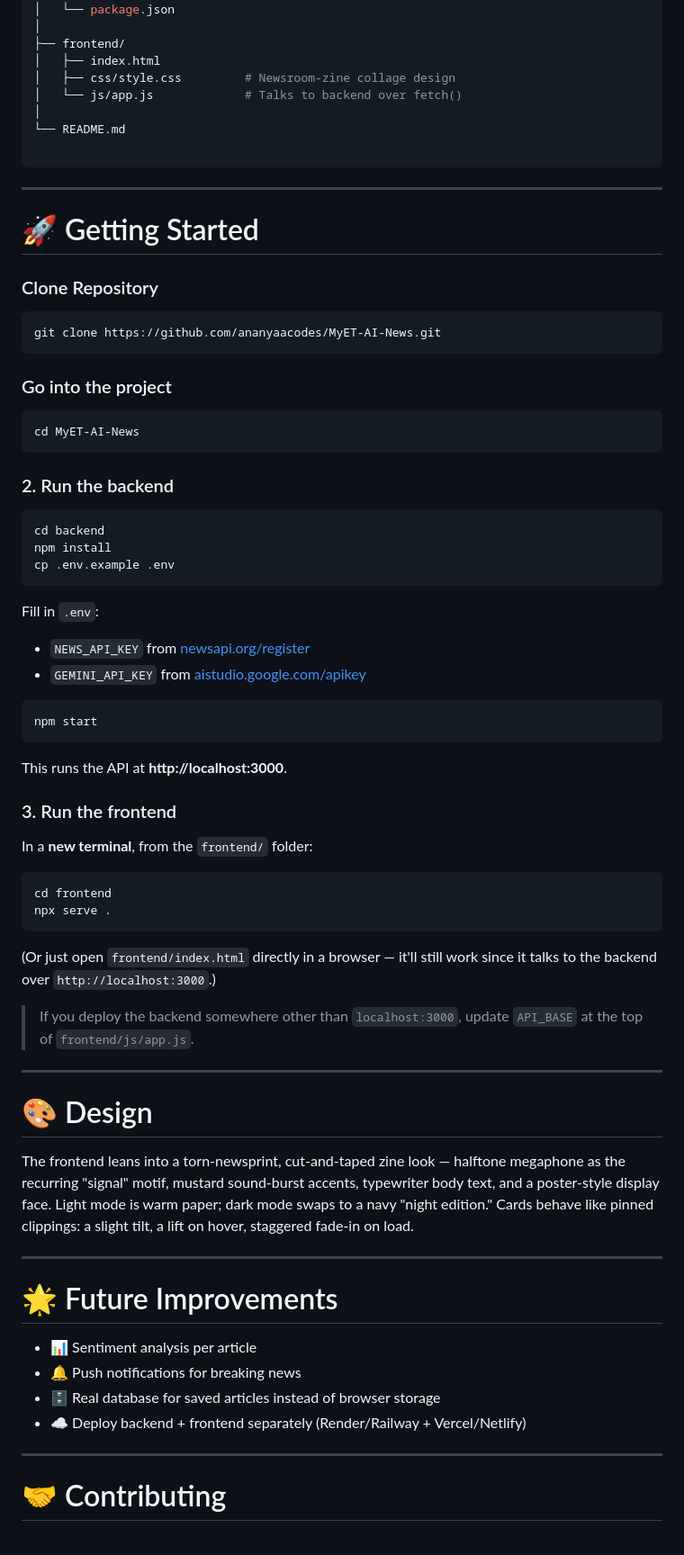
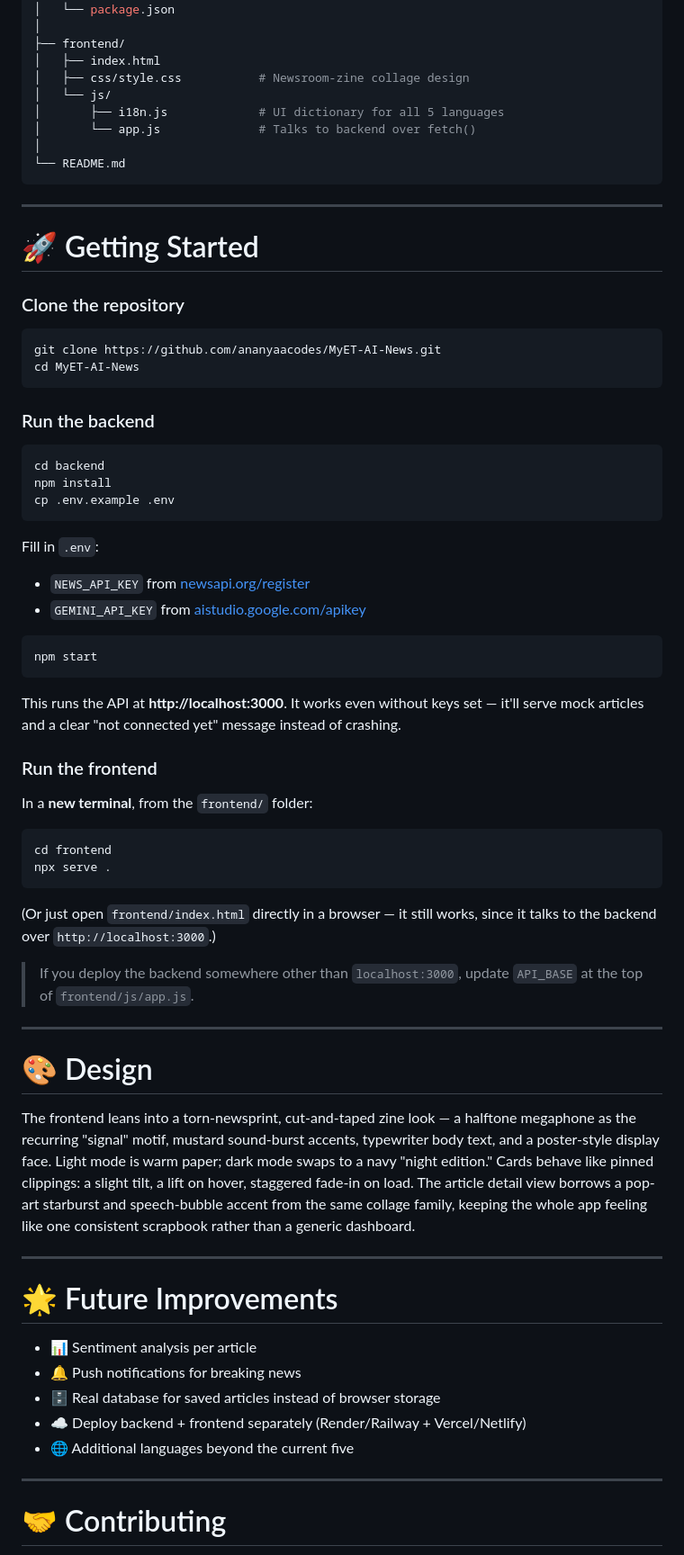
Before and after one commit to ananyaacodes/MyET-AI-News, a Markdown page: README.md, the part around one of its changes. Shown at 90% size. GitHub-like rendering.

````diff
--- a/README.md
+++ b/README.md
@@ -79,30 +81,26 @@ MyET-AI-News/
 │
 ├── frontend/
 │   ├── index.html
-│   ├── css/style.css         # Newsroom-zine collage design
-│   └── js/app.js             # Talks to backend over fetch()
+│   ├── css/style.css           # Newsroom-zine collage design
+│   └── js/
+│       ├── i18n.js             # UI dictionary for all 5 languages
+│       └── app.js              # Talks to backend over fetch()
 │
 └── README.md
-
 ```
 
 ---
 
 # 🚀 Getting Started
 
-### Clone Repository
+### Clone the repository
 
 ```bash
 git clone https://github.com/ananyaacodes/MyET-AI-News.git
-```
-
-### Go into the project
-
-```bash
 cd MyET-AI-News
 ```
 
-### 2. Run the backend
+### Run the backend
 
 ```bash
 cd backend
@@ -113,13 +111,14 @@ cp .env.example .env
 Fill in `.env`:
 - `NEWS_API_KEY` from [newsapi.org/register](https://newsapi.org/register)
 - `GEMINI_API_KEY` from [aistudio.google.com/apikey](https://aistudio.google.com/apikey)
+
 ```bash
 npm start
 ```
 
-This runs the API at **http://localhost:3000**.
+This runs the API at **http://localhost:3000**. It works even without keys set — it'll serve mock articles and a clear "not connected yet" message instead of crashing.
 
-### 3. Run the frontend
+### Run the frontend
 
 In a **new terminal**, from the `frontend/` folder:
 
@@ -127,7 +126,8 @@ In a **new terminal**, from the `frontend/` folder:
 cd frontend
 npx serve .
 ```
-(Or just open `frontend/index.html` directly in a browser — it'll still work since it talks to the backend over `http://localhost:3000`.)
+
+(Or just open `frontend/index.html` directly in a browser — it still works, since it talks to the backend over `http://localhost:3000`.)
 
 > If you deploy the backend somewhere other than `localhost:3000`, update `API_BASE` at the top of `frontend/js/app.js`.
 
@@ -135,7 +135,7 @@ npx serve .
 
 # 🎨 Design
 
-The frontend leans into a torn-newsprint, cut-and-taped zine look — halftone megaphone as the recurring "signal" motif, mustard sound-burst accents, typewriter body text, and a poster-style display face. Light mode is warm paper; dark mode swaps to a navy "night edition." Cards behave like pinned clippings: a slight tilt, a lift on hover, staggered fade-in on load.
+The frontend leans into a torn-newsprint, cut-and-taped zine look — a halftone megaphone as the recurring "signal" motif, mustard sound-burst accents, typewriter body text, and a poster-style display face. Light mode is warm paper; dark mode swaps to a navy "night edition." Cards behave like pinned clippings: a slight tilt, a lift on hover, staggered fade-in on load. The article detail view borrows a pop-art starburst and speech-bubble accent from the same collage family, keeping the whole app feeling like one consistent scrapbook rather than a generic dashboard.
 
 ---
 
@@ -145,6 +145,7 @@ The frontend leans into a torn-newsprint, cut-and-taped zine look — halftone m
 - 🔔 Push notifications for breaking news
 - 🗄️ Real database for saved articles instead of browser storage
 - ☁️ Deploy backend + frontend separately (Render/Railway + Vercel/Netlify)
+- 🌐 Additional languages beyond the current five
 
 ---
 
````
Also changed, not shown: other parts of README.md (+21 -19 lines).
